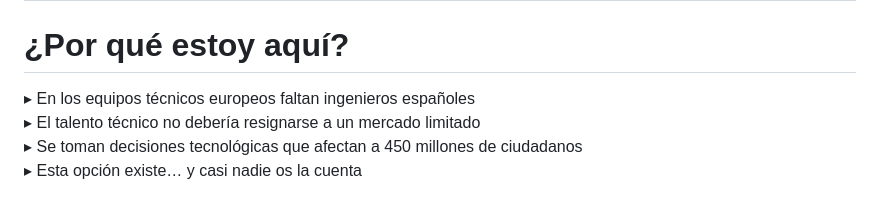
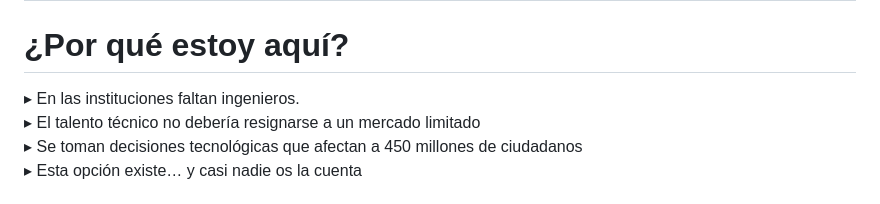
Before and after one commit to mhercol/Trabajar-para-instituciones-2026, a Markdown page: slides/working-in-european-institutions.md, the part around the change. Drawn GitHub-style.

Commit message:
Update from https://github.com/mhercol/working-in-European-Institutions/commit/69fb9d2e68a409c9d7bc0469520afac41232420b

```diff
--- a/slides/working-in-european-institutions.md
+++ b/slides/working-in-european-institutions.md
@@ -175,7 +175,7 @@ Ingeniero de Telecomunicación · Especialista en Sistemas Electrónicos
 
 <div class="highlight-box">
 
-▸ En los equipos técnicos europeos faltan ingenieros españoles
+▸ En las instituciones faltan ingenieros.
 ▸ El talento técnico no debería resignarse a un mercado limitado
 ▸ Se toman decisiones tecnológicas que afectan a 450 millones de ciudadanos
 ▸ Esta opción existe… y casi nadie os la cuenta
```
